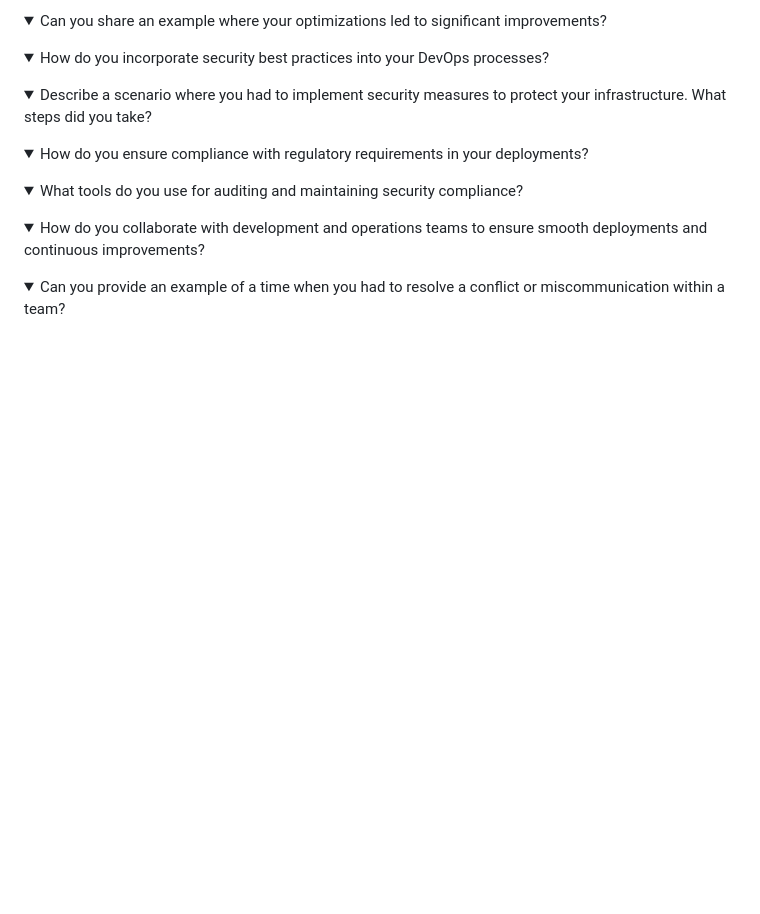
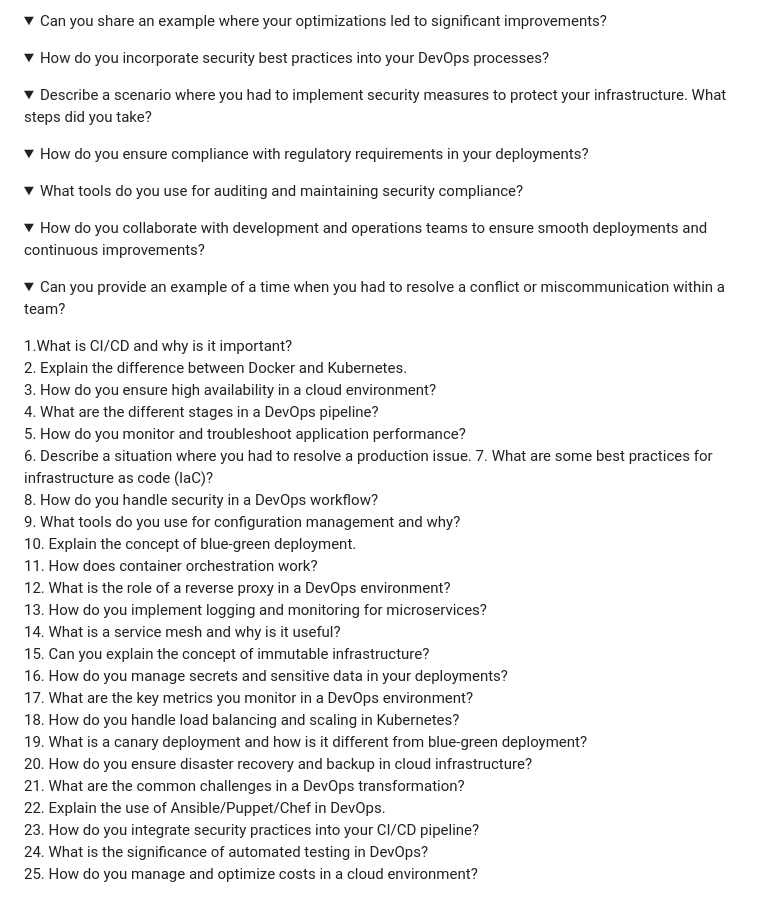
Before and after one commit to charan-happy/devopswithcharan, a Markdown page: Interview-Questions/Combinationoftools.md, the part around the change. GitHub-like rendering; folded sections open; blank space fills up the shorter version.

```diff
--- a/Interview-Questions/Combinationoftools.md
+++ b/Interview-Questions/Combinationoftools.md
@@ -40,3 +40,30 @@
 <details><summary>How do you collaborate with development and operations teams to ensure smooth deployments and continuous improvements?</summary></details>
 
 <details><summary>Can you provide an example of a time when you had to resolve a conflict or miscommunication within a team?</summary></details>
+
+
+1.What is CI/CD and why is it important?
+2. Explain the difference between Docker and Kubernetes.
+3. How do you ensure high availability in a cloud environment?
+4. What are the different stages in a DevOps pipeline?
+5. How do you monitor and troubleshoot application performance?
+6. Describe a situation where you had to resolve a production issue.
+7. What are some best practices for infrastructure as code (IaC)?
+8. How do you handle security in a DevOps workflow?
+9. What tools do you use for configuration management and why?
+10. Explain the concept of blue-green deployment.
+11. How does container orchestration work?
+12. What is the role of a reverse proxy in a DevOps environment?
+13. How do you implement logging and monitoring for microservices?
+14. What is a service mesh and why is it useful?
+15. Can you explain the concept of immutable infrastructure?
+16. How do you manage secrets and sensitive data in your deployments?
+17. What are the key metrics you monitor in a DevOps environment?
+18. How do you handle load balancing and scaling in Kubernetes?
+19. What is a canary deployment and how is it different from blue-green deployment?
+20. How do you ensure disaster recovery and backup in cloud infrastructure?
+21. What are the common challenges in a DevOps transformation?
+22. Explain the use of Ansible/Puppet/Chef in DevOps.
+23. How do you integrate security practices into your CI/CD pipeline?
+24. What is the significance of automated testing in DevOps?
+25. How do you manage and optimize costs in a cloud environment?
```
